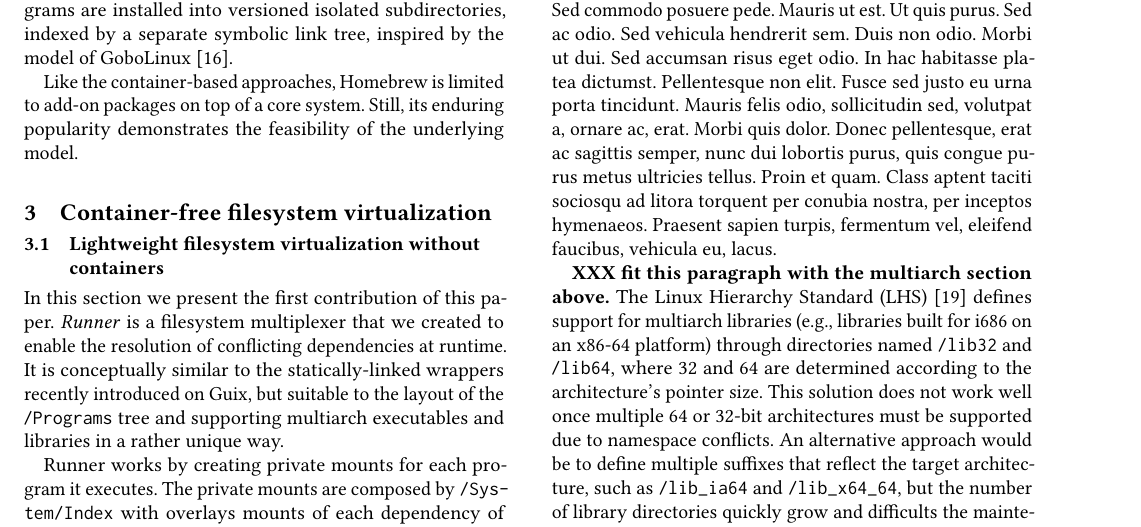
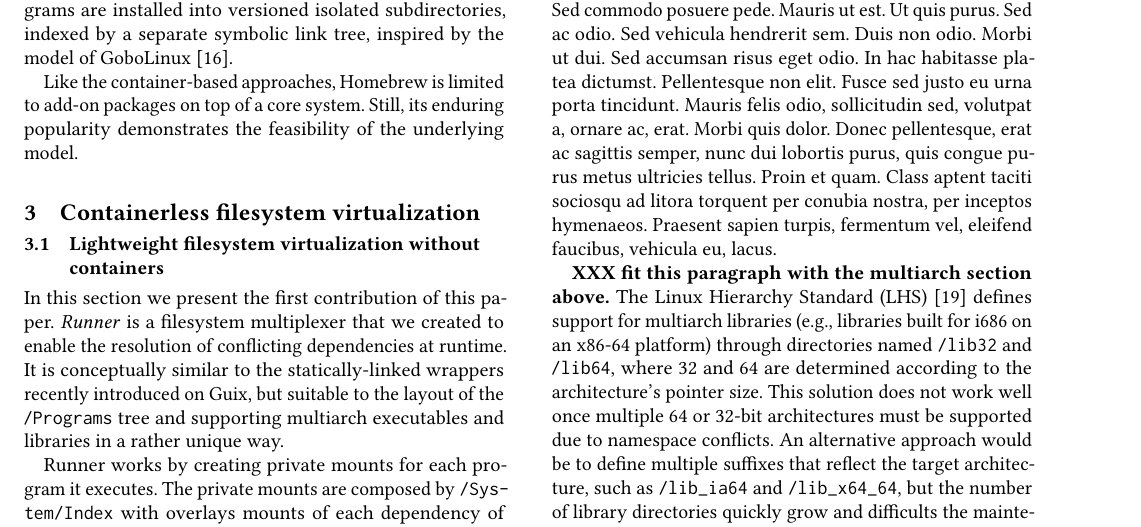
Before and after one commit to gobolinux/paper-runner, a LaTeX paper (Runner.tex): part of page 4 of 7, cut so that both start at the same text. Compiled offline with pdfLaTeX.

Commit message:
make it match the title

```diff
--- a/Runner.tex
+++ b/Runner.tex
@@ -287,7 +287,7 @@ Like the container-based approaches, Homebrew is limited to add-on packages on t
 a core system. Still, its enduring popularity demonstrates the feasibility of the
 underlying model.
 
-\section{Container-free filesystem virtualization}\label{sec:our_work}
+\section{Containerless filesystem virtualization}\label{sec:our_work}
 
 \subsection{Lightweight filesystem virtualization without containers}
 In this section we present the first contribution of this paper. \textit{Runner} is a
```
